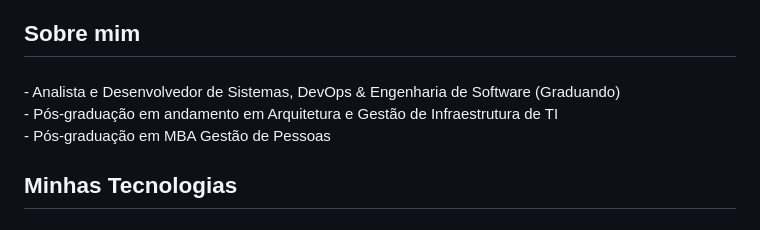
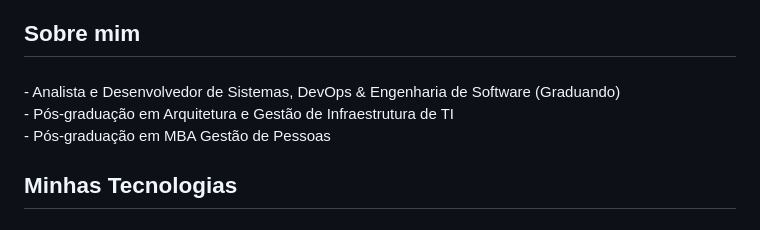
Before and after one commit to luizndev/luizndev, a Markdown page: README.md, the part around the change. Rendered like a GitHub page.

```diff
--- a/README.md
+++ b/README.md
@@ -12,7 +12,7 @@
 
 ###
 
-<p align="left">- Analista e Desenvolvedor de Sistemas, DevOps & Engenharia de Software (Graduando) <br>- Pós-graduação em andamento em Arquitetura e Gestão de Infraestrutura de TI<br>- Pós-graduação em MBA Gestão de Pessoas </p>
+<p align="left">- Analista e Desenvolvedor de Sistemas, DevOps & Engenharia de Software (Graduando) <br>- Pós-graduação em Arquitetura e Gestão de Infraestrutura de TI<br>- Pós-graduação em MBA Gestão de Pessoas </p>
 
 ###
 
```
